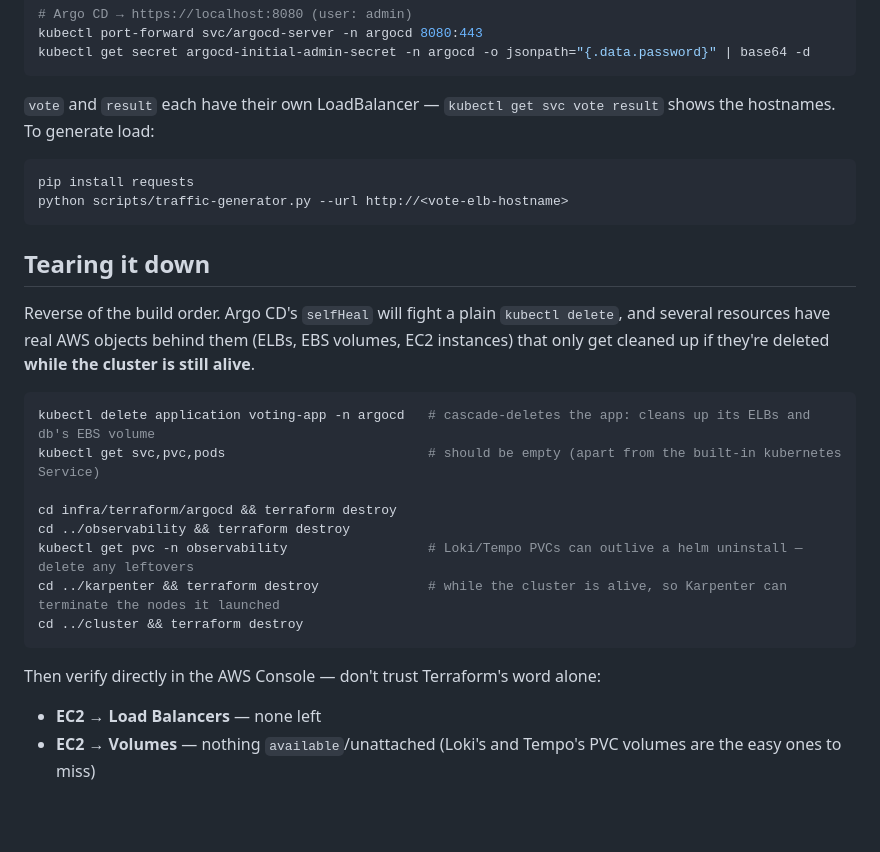
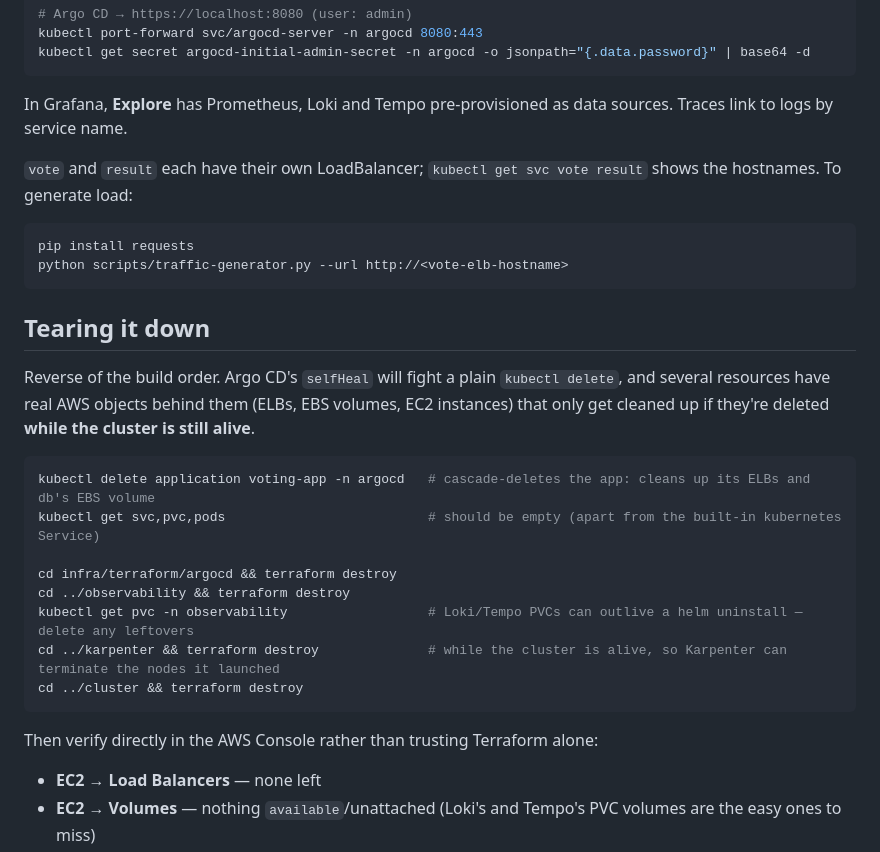
Before and after one commit to vkctl/voting-app-k8s, a Markdown page: README.md, the part around one of its changes. Rendered like a GitHub page; blank space fills up the shorter version.

````diff
--- a/README.md
+++ b/README.md
@@ -115,8 +129,11 @@ kubectl port-forward svc/argocd-server -n argocd 8080:443
 kubectl get secret argocd-initial-admin-secret -n argocd -o jsonpath="{.data.password}" | base64 -d
 ```
 
-`vote` and `result` each have their own LoadBalancer — `kubectl get svc vote result` shows the
-hostnames. To generate load:
+In Grafana, **Explore** has Prometheus, Loki and Tempo pre-provisioned as data sources. Traces link to logs by
+service name.
+
+`vote` and `result` each have their own LoadBalancer; `kubectl get svc vote result` shows the hostnames. To
+generate load:
 
 ```bash
 pip install requests
@@ -125,9 +142,9 @@ python scripts/traffic-generator.py --url http://<vote-elb-hostname>
 
 ## Tearing it down
 
-Reverse of the build order. Argo CD's `selfHeal` will fight a plain `kubectl delete`, and several
-resources have real AWS objects behind them (ELBs, EBS volumes, EC2 instances) that only get
-cleaned up if they're deleted **while the cluster is still alive**.
+Reverse of the build order. Argo CD's `selfHeal` will fight a plain `kubectl delete`, and several resources have
+real AWS objects behind them (ELBs, EBS volumes, EC2 instances) that only get cleaned up if they're deleted
+**while the cluster is still alive**.
 
 ```bash
 kubectl delete application voting-app -n argocd   # cascade-deletes the app: cleans up its ELBs and db's EBS volume
@@ -140,7 +157,7 @@ cd ../karpenter && terraform destroy              # while the cluster is alive,
 cd ../cluster && terraform destroy
 ```
 
-Then verify directly in the AWS Console — don't trust Terraform's word alone:
+Then verify directly in the AWS Console rather than trusting Terraform alone:
 
 - **EC2 → Load Balancers** — none left
 - **EC2 → Volumes** — nothing `available`/unattached (Loki's and Tempo's PVC volumes are the easy ones to miss)
````
Also changed, not shown: other parts of README.md (+72 -58 lines).
